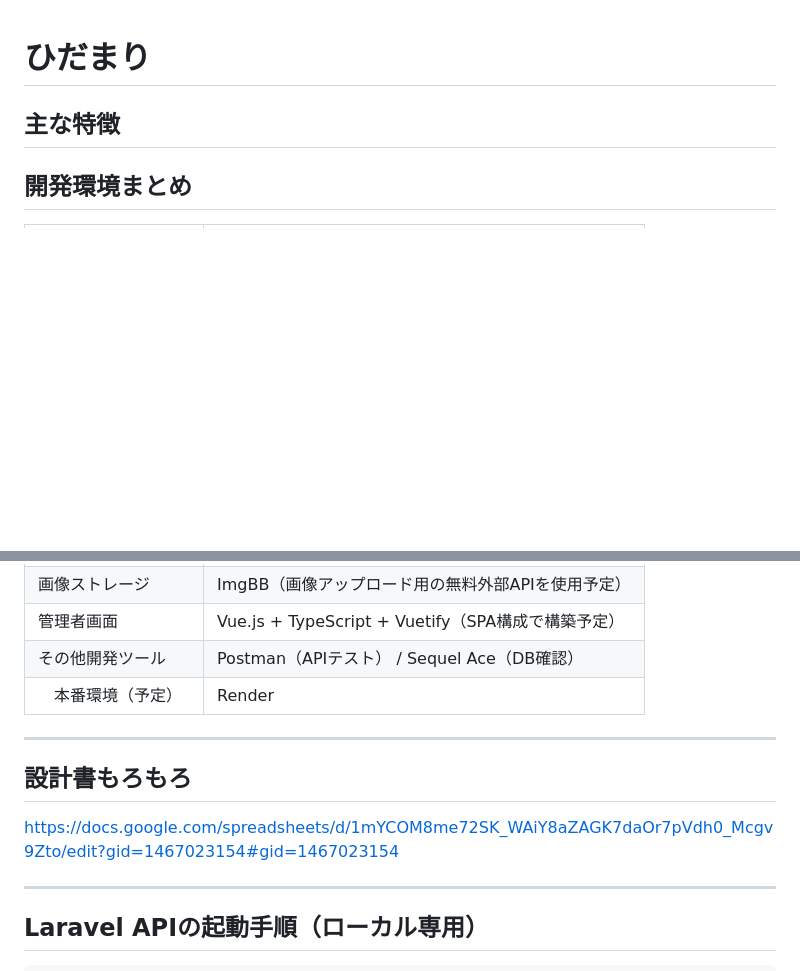
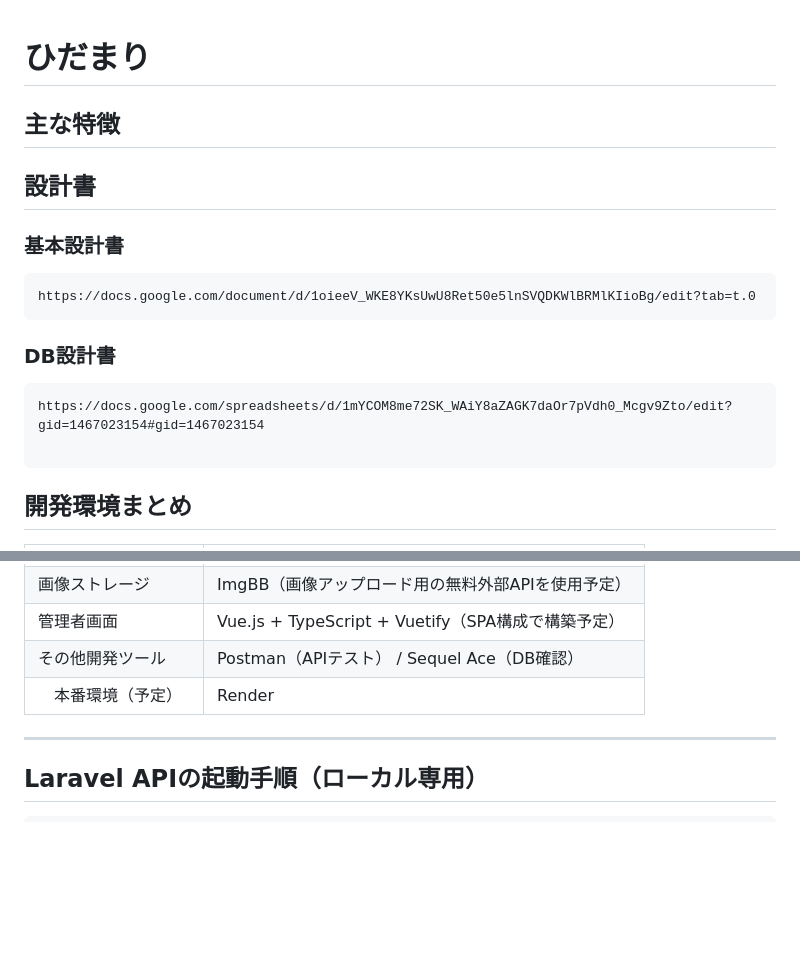
Before and after one commit to TaiyoYamada/kumatomo, a Markdown page: docs/README.md, 2 parts joined by grey strips. Rendered like a GitHub page; blank space fills up the shorter version.

````diff
--- a/docs/README.md
+++ b/docs/README.md
@@ -1,8 +1,19 @@
 #  ひだまり
-
 
 ## 主な特徴
 
+## 設計書
+
+### 基本設計書
+```
+https://docs.google.com/document/d/1oieeV_WKE8YKsUwU8Ret50e5lnSVQDKWlBRMlKIioBg/edit?tab=t.0
+```
+
+### DB設計書
+```
+https://docs.google.com/spreadsheets/d/1mYCOM8me72SK_WAiY8aZAGK7daOr7pVdh0_Mcgv9Zto/edit?gid=1467023154#gid=1467023154
+
+```
 
 ## 開発環境まとめ
 
@@ -17,12 +28,6 @@
 | 管理者画面       | Vue.js + TypeScript + Vuetify（SPA構成で構築予定）|
 | その他開発ツール   | Postman（APIテスト） / Sequel Ace（DB確認） |
 |　本番環境（予定）　| Render |
-
----
-
-
-## 設計書もろもろ
-https://docs.google.com/spreadsheets/d/1mYCOM8me72SK_WAiY8aZAGK7daOr7pVdh0_Mcgv9Zto/edit?gid=1467023154#gid=1467023154
 
 ---
 ## Laravel APIの起動手順（ローカル専用）
````
